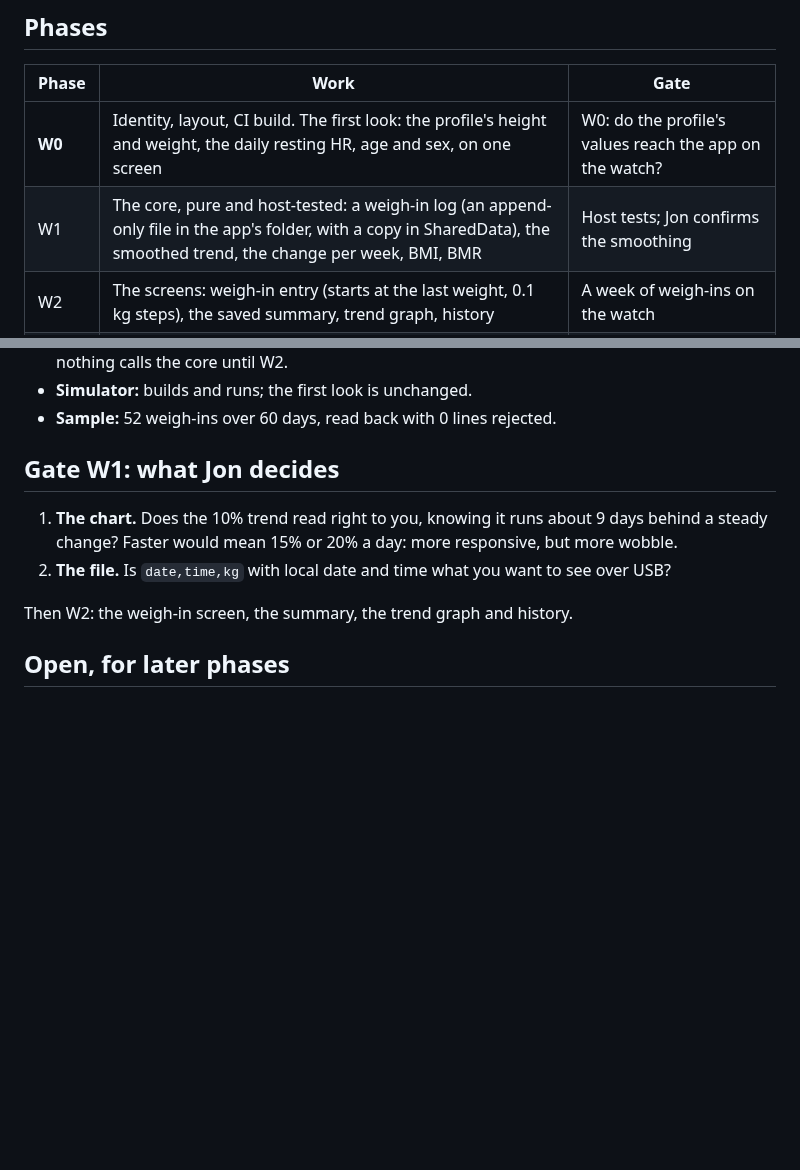
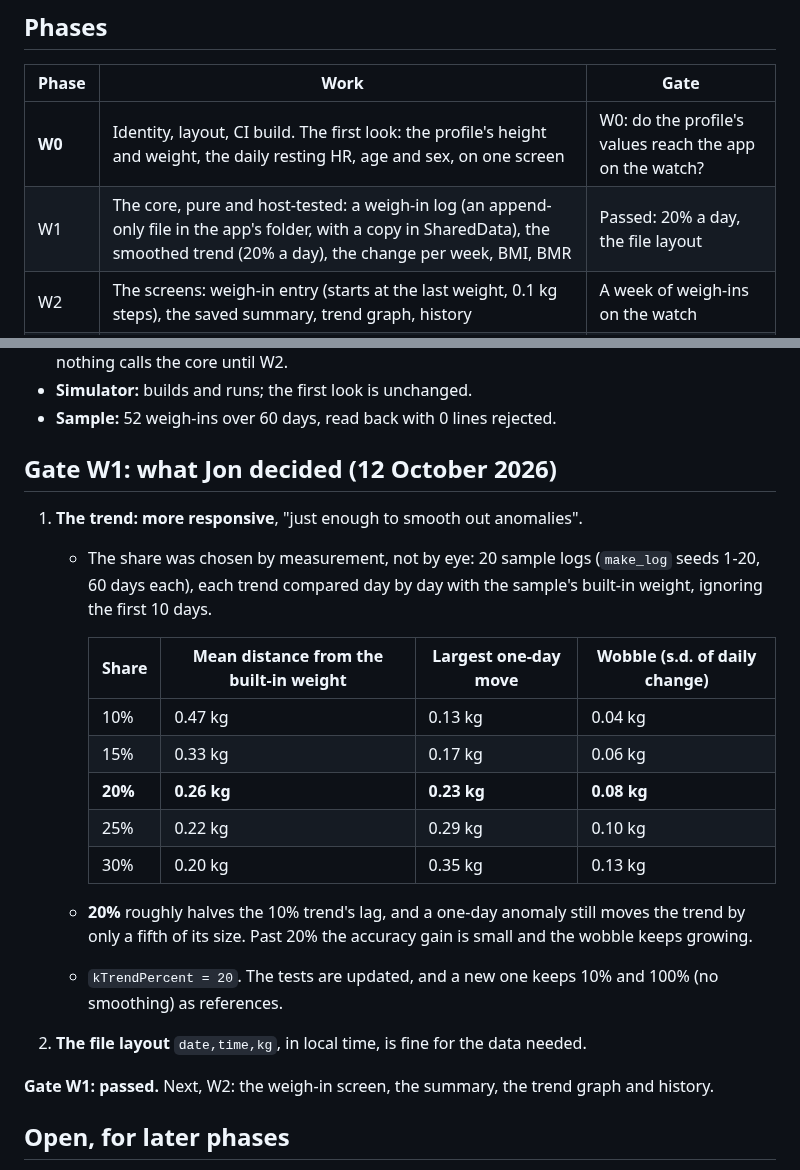
Before and after one commit to xhybrid-dev/una-hyrox, a Markdown page: x-weighin/docs/NOTES.md, 2 parts joined by grey strips. Drawn GitHub-style; blank space fills up the shorter version.

```diff
--- a/x-weighin/docs/NOTES.md
+++ b/x-weighin/docs/NOTES.md
@@ -108,7 +108,7 @@ UNA profile. Jon was told and agreed (12 October 2026).
 | Phase | Work | Gate |
 |---|---|---|
 | **W0** | Identity, layout, CI build. The first look: the profile's height and weight, the daily resting HR, age and sex, on one screen | W0: do the profile's values reach the app on the watch? |
-| W1 | The core, pure and host-tested: a weigh-in log (an append-only file in the app's folder, with a copy in SharedData), the smoothed trend, the change per week, BMI, BMR | Host tests; Jon confirms the smoothing |
+| W1 | The core, pure and host-tested: a weigh-in log (an append-only file in the app's folder, with a copy in SharedData), the smoothed trend (20% a day), the change per week, BMI, BMR | Passed: 20% a day, the file layout |
 | W2 | The screens: weigh-in entry (starts at the last weight, 0.1 kg steps), the saved summary, trend graph, history | A week of weigh-ins on the watch |
 | W3 | The glance, a second `.uapp`: weight, weekly change, 14 days as bars | The glance on the watch |
 | W4 | The sweat-rate test: weigh before and after a session, enter what you drank; L/h and % of body mass lost | A training session |
@@ -421,15 +424,31 @@ Both use integers only, and both take the trend weight, which W2 will show.
 - **Simulator:** builds and runs; the first look is unchanged.
 - **Sample:** 52 weigh-ins over 60 days, read back with 0 lines rejected.
 
-## Gate W1: what Jon decides
+## Gate W1: what Jon decided (12 October 2026)
 
-1. **The chart.** Does the 10% trend read right to you, knowing it runs about 9
-   days behind a steady change? Faster would mean 15% or 20% a day: more
-   responsive, but more wobble.
-2. **The file.** Is `date,time,kg` with local date and time what you want to
-   see over USB?
+1. **The trend: more responsive**, "just enough to smooth out anomalies".
+   - The share was chosen by measurement, not by eye: 20 sample logs (`make_log`
+     seeds 1-20, 60 days each), each trend compared day by day with the
+     sample's built-in weight, ignoring the first 10 days.
 
-Then W2: the weigh-in screen, the summary, the trend graph and history.
+     | Share | Mean distance from the built-in weight | Largest one-day move | Wobble (s.d. of daily change) |
+     |---|---|---|---|
+     | 10% | 0.47 kg | 0.13 kg | 0.04 kg |
+     | 15% | 0.33 kg | 0.17 kg | 0.06 kg |
+     | **20%** | **0.26 kg** | **0.23 kg** | **0.08 kg** |
+     | 25% | 0.22 kg | 0.29 kg | 0.10 kg |
+     | 30% | 0.20 kg | 0.35 kg | 0.13 kg |
+
+   - **20%** roughly halves the 10% trend's lag, and a one-day anomaly still
+     moves the trend by only a fifth of its size. Past 20% the accuracy gain is
+     small and the wobble keeps growing.
+   - `kTrendPercent = 20`. The tests are updated, and a new one keeps 10% and
+     100% (no smoothing) as references.
+2. **The file layout** `date,time,kg`, in local time, is fine for the data
+   needed.
+
+**Gate W1: passed.** Next, W2: the weigh-in screen, the summary, the trend
+graph and history.
 
 ## Open, for later phases
 
```
Also changed, not shown: other parts of x-weighin/docs/NOTES.md (+21 -18 lines), x-weighin/docs/screens/w1-trend-sample.png, 7 other files.
